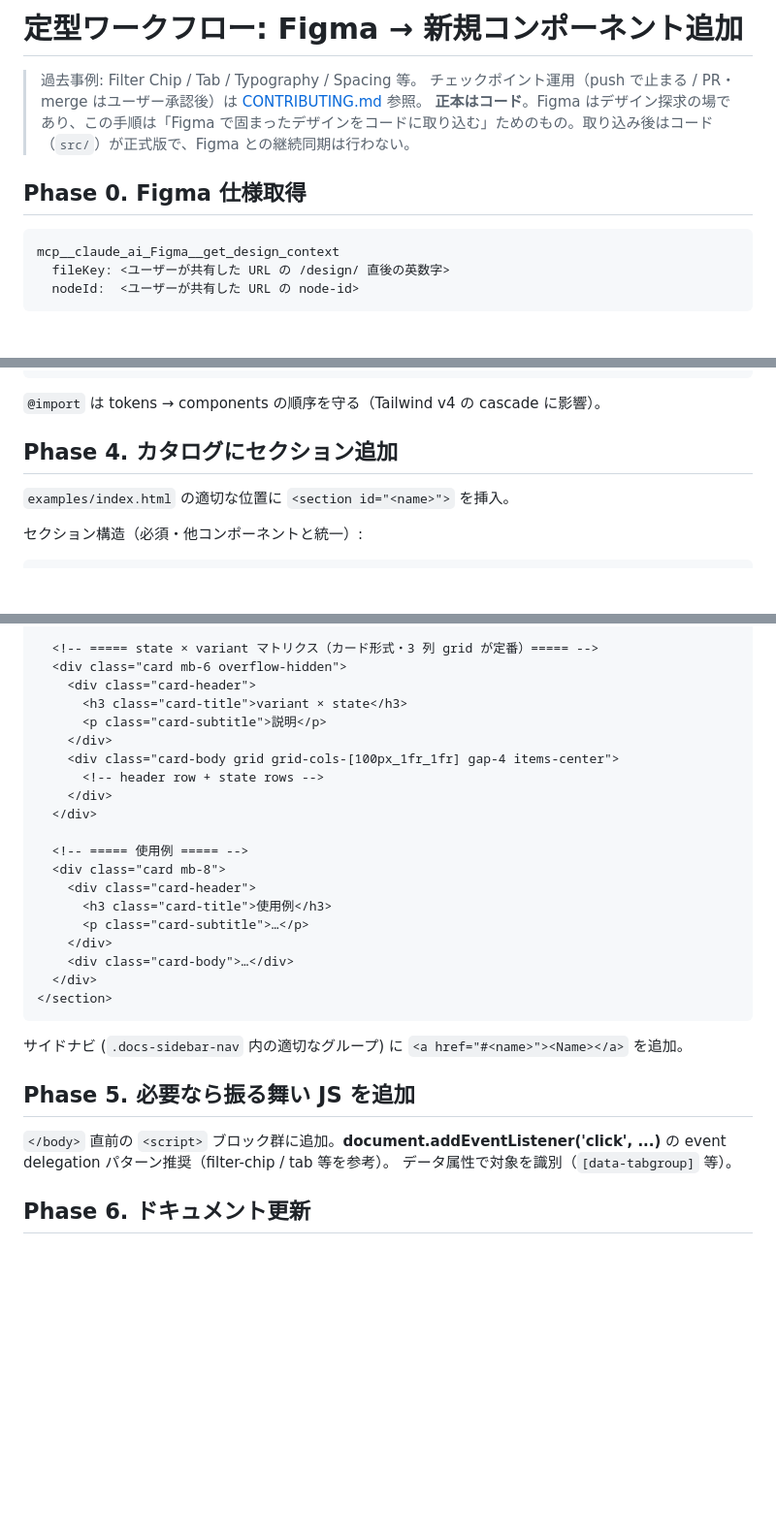
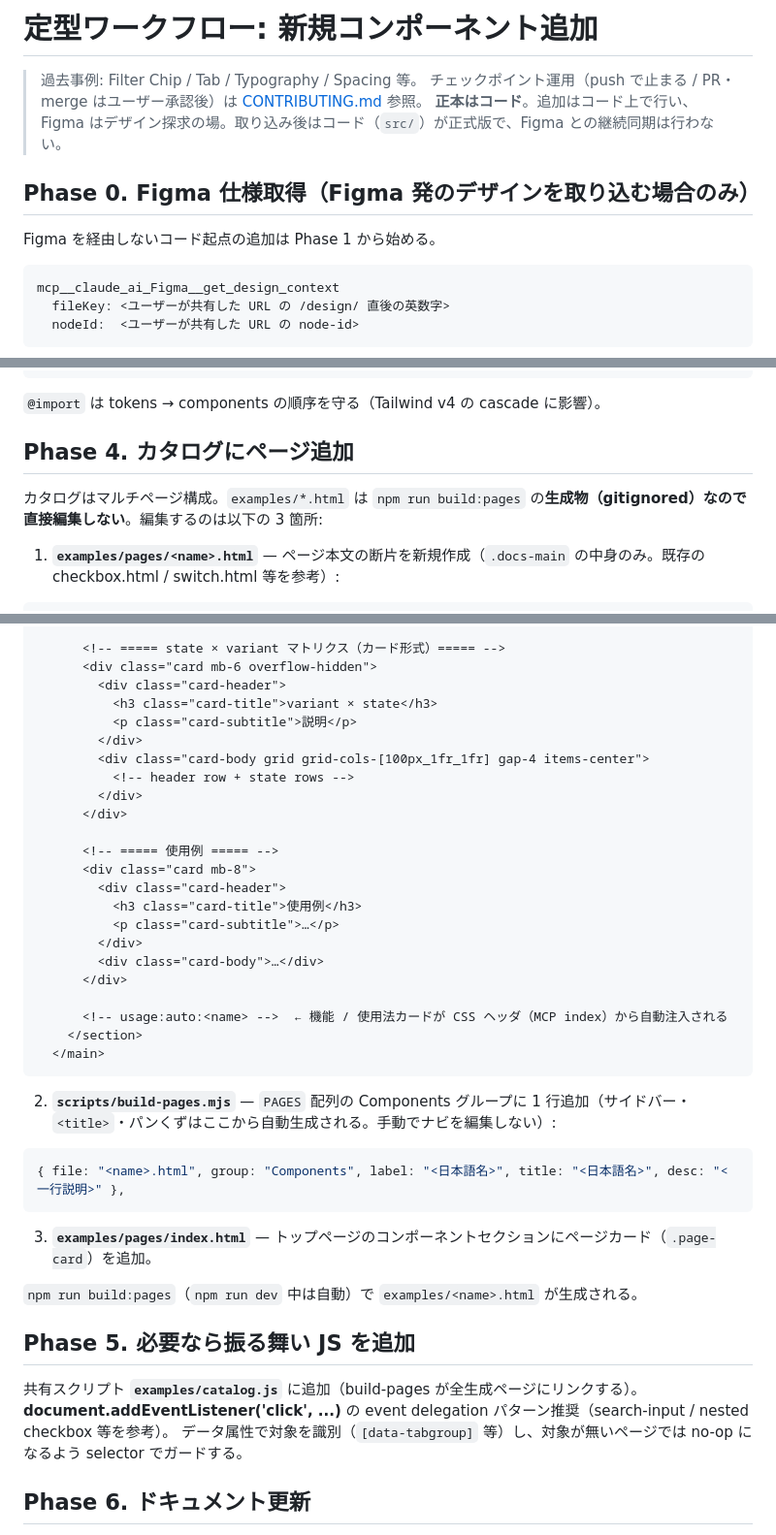
Before and after one commit to relay-development/relay-design-system, a Markdown page: docs/COMPONENT-WORKFLOW.md, 3 parts joined by grey strips. Shown at 97% size. Drawn GitHub-style; blank space fills up the shorter version.

Commit message:
docs(workflow): COMPONENT-WORKFLOW.md をマルチページ構成の実態に合わせて更新
- Phase 4: examples/index.html への直接挿入(gitignored な生成物)から、
  examples/pages/<name>.html 断片 + build-pages.mjs の PAGES 追加 +
  トップページカードの 3 点編集に書き換え。サイドナビは自動生成のため
  手動編集の記述を削除、usage:auto マーカーを雛形に追加
- Phase 5: 振る舞い JS の追加先を examples/catalog.js に修正
- raw CSS 早見表: examples/index.html の style ブロック → catalog.css
- Phase 0 を「Figma 発の取り込み時のみ」と明示し、タイトルと CLAUDE.md の
  リンク集もコード起点の実態に合わせる

Co-Authored-By: Claude Fable 5 <noreply@anthropic.com>

````diff
--- a/docs/COMPONENT-WORKFLOW.md
+++ b/docs/COMPONENT-WORKFLOW.md
@@ -1,10 +1,12 @@
-# 定型ワークフロー: Figma → 新規コンポーネント追加
+# 定型ワークフロー: 新規コンポーネント追加
 
 > 過去事例: Filter Chip / Tab / Typography / Spacing 等。
 > チェックポイント運用（push で止まる / PR・merge はユーザー承認後）は [CONTRIBUTING.md](CONTRIBUTING.md) 参照。
-> **正本はコード**。Figma はデザイン探求の場であり、この手順は「Figma で固まったデザインをコードに取り込む」ためのもの。取り込み後はコード（`src/`）が正式版で、Figma との継続同期は行わない。
+> **正本はコード**。追加はコード上で行い、Figma はデザイン探求の場。取り込み後はコード（`src/`）が正式版で、Figma との継続同期は行わない。
 
-## Phase 0. Figma 仕様取得
+## Phase 0. Figma 仕様取得（Figma 発のデザインを取り込む場合のみ）
+
+Figma を経由しないコード起点の追加は Phase 1 から始める。
 
 ```text
 mcp__claude_ai_Figma__get_design_context
@@ -91,10 +93,10 @@ git checkout -b add-<component-name>
 
 `@import` は tokens → components の順序を守る（Tailwind v4 の cascade に影響）。
 
-## Phase 4. カタログにセクション追加
+## Phase 4. カタログにページ追加
 
-`examples/index.html` の適切な位置に `<section id="<name>">` を挿入。
+カタログはマルチページ構成。`examples/*.html` は `npm run build:pages` の**生成物（gitignored）なので直接編集しない**。編集するのは以下の 3 箇所:
 
-セクション構造（必須・他コンポーネントと統一）:
+1. **`examples/pages/<name>.html`** — ページ本文の断片を新規作成（`.docs-main` の中身のみ。既存の checkbox.html / switch.html 等を参考）:
 
 ```html
@@ -108,32 +110,43 @@ git checkout -b add-<component-name>
 
-  <!-- ===== state × variant マトリクス（カード形式・3 列 grid が定番）===== -->
-  <div class="card mb-6 overflow-hidden">
-    <div class="card-header">
-      <h3 class="card-title">variant × state</h3>
-      <p class="card-subtitle">説明</p>
-    </div>
-    <div class="card-body grid grid-cols-[100px_1fr_1fr] gap-4 items-center">
-      <!-- header row + state rows -->
-    </div>
-  </div>
+      <!-- ===== state × variant マトリクス（カード形式）===== -->
+      <div class="card mb-6 overflow-hidden">
+        <div class="card-header">
+          <h3 class="card-title">variant × state</h3>
+          <p class="card-subtitle">説明</p>
+        </div>
+        <div class="card-body grid grid-cols-[100px_1fr_1fr] gap-4 items-center">
+          <!-- header row + state rows -->
+        </div>
+      </div>
 
-  <!-- ===== 使用例 ===== -->
-  <div class="card mb-8">
-    <div class="card-header">
-      <h3 class="card-title">使用例</h3>
-      <p class="card-subtitle">…</p>
-    </div>
-    <div class="card-body">…</div>
-  </div>
-</section>
+      <!-- ===== 使用例 ===== -->
+      <div class="card mb-8">
+        <div class="card-header">
+          <h3 class="card-title">使用例</h3>
+          <p class="card-subtitle">…</p>
+        </div>
+        <div class="card-body">…</div>
+      </div>
+
+      <!-- usage:auto:<name> -->  ← 機能 / 使用法カードが CSS ヘッダ（MCP index）から自動注入される
+    </section>
+  </main>
 ```
 
-サイドナビ (`.docs-sidebar-nav` 内の適切なグループ) に `<a href="#<name>"><Name></a>` を追加。
+2. **`scripts/build-pages.mjs`** — `PAGES` 配列の Components グループに 1 行追加（サイドバー・`<title>`・パンくずはここから自動生成される。手動でナビを編集しない）:
+
+```js
+{ file: "<name>.html", group: "Components", label: "<日本語名>", title: "<日本語名>", desc: "<一行説明>" },
+```
+
+3. **`examples/pages/index.html`** — トップページのコンポーネントセクションにページカード（`.page-card`）を追加。
+
+`npm run build:pages`（`npm run dev` 中は自動）で `examples/<name>.html` が生成される。
 
 ## Phase 5. 必要なら振る舞い JS を追加
 
-`</body>` 直前の `<script>` ブロック群に追加。**document.addEventListener('click', ...)** の event delegation パターン推奨（filter-chip / tab 等を参考）。
-データ属性で対象を識別（`[data-tabgroup]` 等）。
+共有スクリプト **`examples/catalog.js`** に追加（build-pages が全生成ページにリンクする）。**document.addEventListener('click', ...)** の event delegation パターン推奨（search-input / nested checkbox 等を参考）。
+データ属性で対象を識別（`[data-tabgroup]` 等）し、対象が無いページでは no-op になるよう selector でガードする。
 
 ## Phase 6. ドキュメント更新
 
````
Also changed, not shown: other parts of docs/COMPONENT-WORKFLOW.md (+8 -8 lines), CLAUDE.md (+1 -1 lines).
